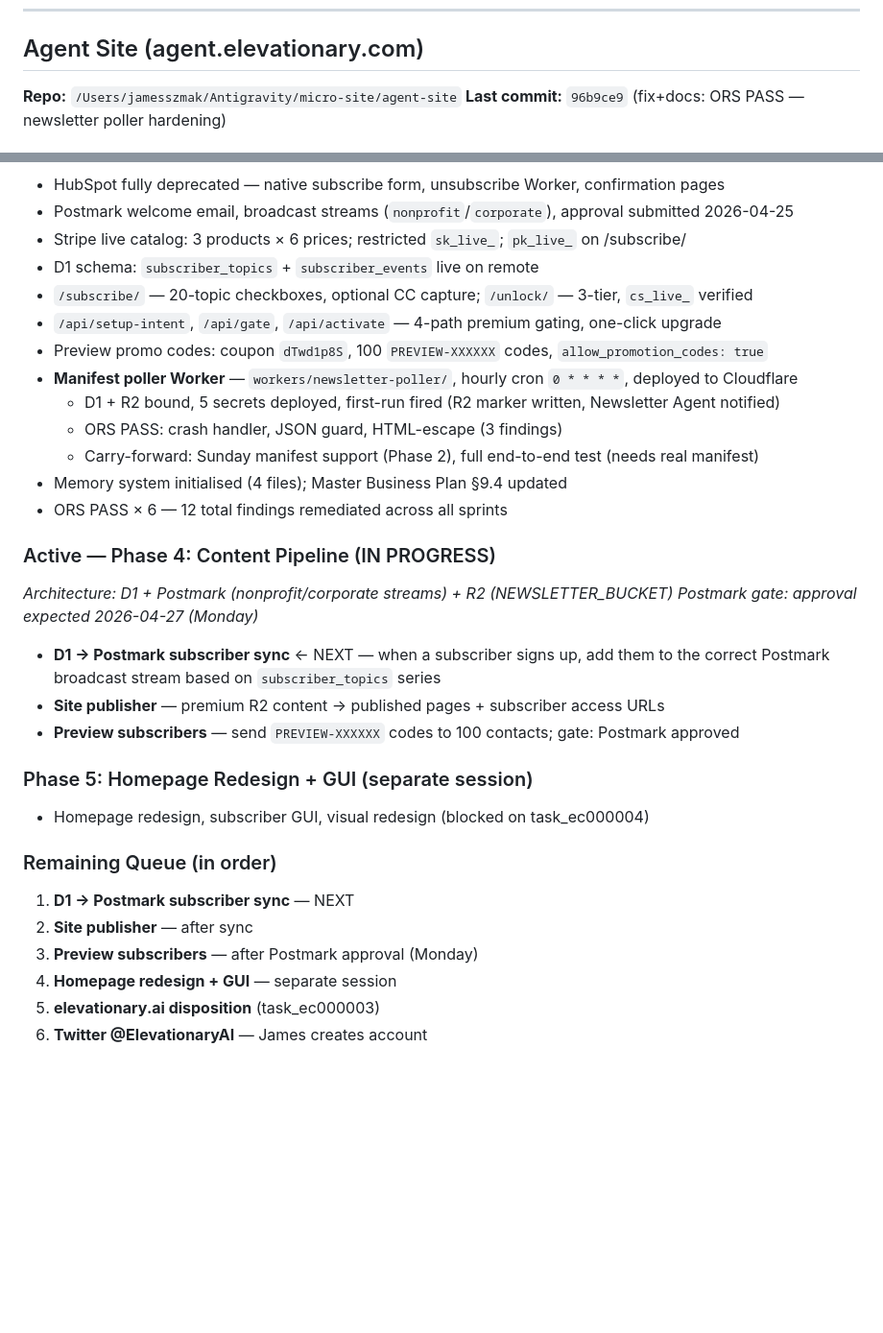
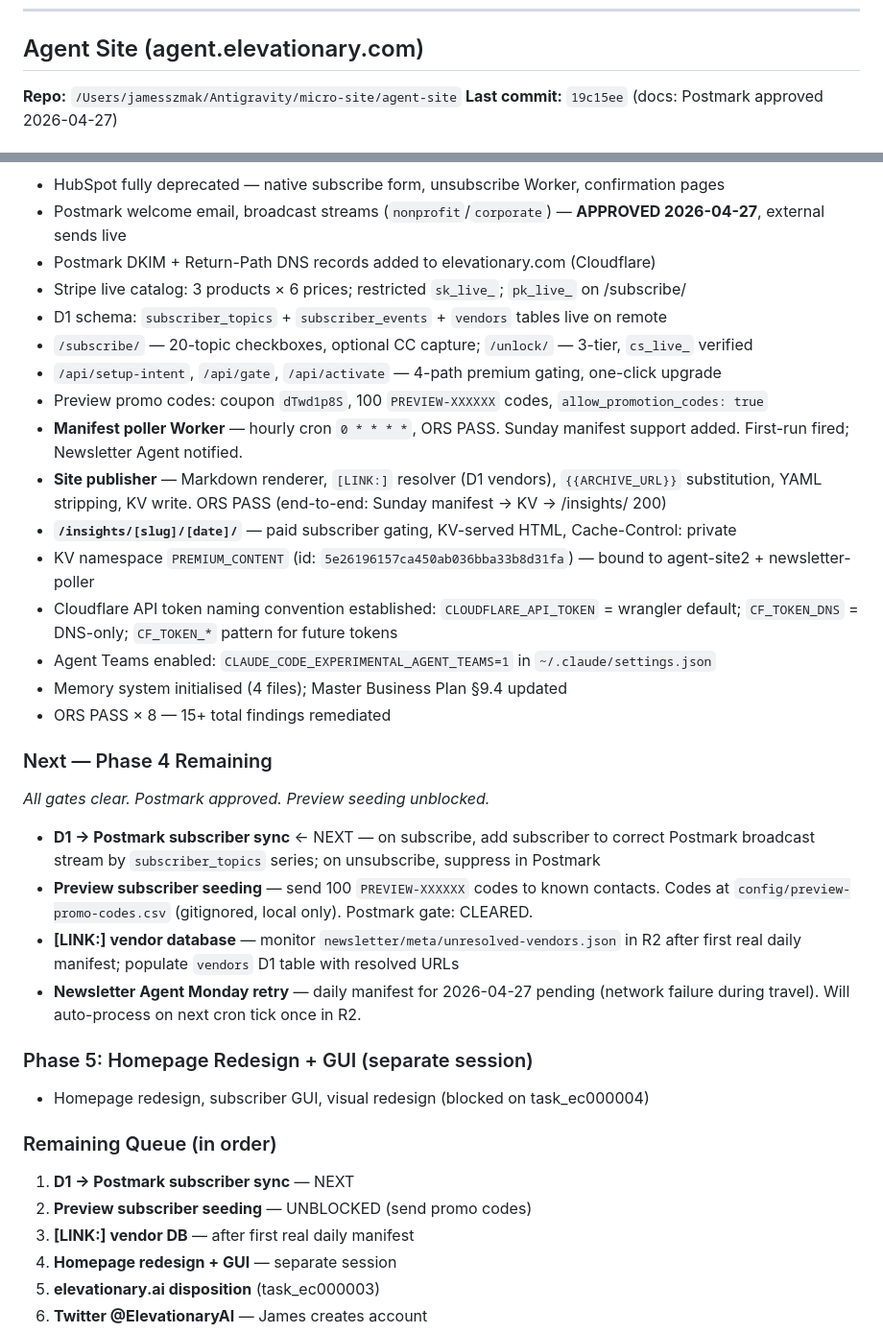
Before and after one commit to Elevationary/agent-site, a Markdown page: docs/session_handover.md, 2 parts joined by grey strips. Shown at 96% size. GitHub-like rendering; blank space fills up the shorter version.

Commit message:
docs: interim session handover + backlog update (2026-04-27)
Phase 4 pipeline complete. Postmark approved. All gates clear.
Preview seeding unblocked. D1→Postmark sync is next.

Co-Authored-By: Claude Sonnet 4.6 <noreply@anthropic.com>

```diff
--- a/docs/session_handover.md
+++ b/docs/session_handover.md
@@ -27,5 +27,5 @@ A pre-existing Single Redirect rule named "Apex → www.elevationary.com" was ac
 ## Agent Site (agent.elevationary.com)
 
 **Repo:** `/Users/jamesszmak/Antigravity/micro-site/agent-site`
-**Last commit:** `96b9ce9` (fix+docs: ORS PASS — newsletter poller hardening)
+**Last commit:** `19c15ee` (docs: Postmark approved 2026-04-27)
 
@@ -33,32 +33,35 @@ A pre-existing Single Redirect rule named "Apex → www.elevationary.com" was ac
 - HubSpot fully deprecated — native subscribe form, unsubscribe Worker, confirmation pages
-- Postmark welcome email, broadcast streams (`nonprofit`/`corporate`), approval submitted 2026-04-25
+- Postmark welcome email, broadcast streams (`nonprofit`/`corporate`) — **APPROVED 2026-04-27**, external sends live
+- Postmark DKIM + Return-Path DNS records added to elevationary.com (Cloudflare)
 - Stripe live catalog: 3 products × 6 prices; restricted `sk_live_`; `pk_live_` on /subscribe/
-- D1 schema: `subscriber_topics` + `subscriber_events` live on remote
+- D1 schema: `subscriber_topics` + `subscriber_events` + `vendors` tables live on remote
 - `/subscribe/` — 20-topic checkboxes, optional CC capture; `/unlock/` — 3-tier, `cs_live_` verified
 - `/api/setup-intent`, `/api/gate`, `/api/activate` — 4-path premium gating, one-click upgrade
 - Preview promo codes: coupon `dTwd1p8S`, 100 `PREVIEW-XXXXXX` codes, `allow_promotion_codes: true`
-- **Manifest poller Worker** — `workers/newsletter-poller/`, hourly cron `0 * * * *`, deployed to Cloudflare
-  - D1 + R2 bound, 5 secrets deployed, first-run fired (R2 marker written, Newsletter Agent notified)
-  - ORS PASS: crash handler, JSON guard, HTML-escape (3 findings)
-  - Carry-forward: Sunday manifest support (Phase 2), full end-to-end test (needs real manifest)
+- **Manifest poller Worker** — hourly cron `0 * * * *`, ORS PASS. Sunday manifest support added. First-run fired; Newsletter Agent notified.
+- **Site publisher** — Markdown renderer, `[LINK:]` resolver (D1 vendors), `{{ARCHIVE_URL}}` substitution, YAML stripping, KV write. ORS PASS (end-to-end: Sunday manifest → KV → /insights/ 200)
+- **`/insights/[slug]/[date]/`** — paid subscriber gating, KV-served HTML, Cache-Control: private
+- KV namespace `PREMIUM_CONTENT` (id: `5e26196157ca450ab036bba33b8d31fa`) — bound to agent-site2 + newsletter-poller
+- Cloudflare API token naming convention established: `CLOUDFLARE_API_TOKEN` = wrangler default; `CF_TOKEN_DNS` = DNS-only; `CF_TOKEN_*` pattern for future tokens
+- Agent Teams enabled: `CLAUDE_CODE_EXPERIMENTAL_AGENT_TEAMS=1` in `~/.claude/settings.json`
 - Memory system initialised (4 files); Master Business Plan §9.4 updated
-- ORS PASS × 6 — 12 total findings remediated across all sprints
+- ORS PASS × 8 — 15+ total findings remediated
 
-### Active — Phase 4: Content Pipeline (IN PROGRESS)
-_Architecture: D1 + Postmark (nonprofit/corporate streams) + R2 (NEWSLETTER_BUCKET)_
-_Postmark gate: approval expected 2026-04-27 (Monday)_
+### Next — Phase 4 Remaining
+_All gates clear. Postmark approved. Preview seeding unblocked._
 
-- **D1 → Postmark subscriber sync** ← NEXT — when a subscriber signs up, add them to the correct Postmark broadcast stream based on `subscriber_topics` series
-- **Site publisher** — premium R2 content → published pages + subscriber access URLs
-- **Preview subscribers** — send `PREVIEW-XXXXXX` codes to 100 contacts; gate: Postmark approved
+- **D1 → Postmark subscriber sync** ← NEXT — on subscribe, add subscriber to correct Postmark broadcast stream by `subscriber_topics` series; on unsubscribe, suppress in Postmark
+- **Preview subscriber seeding** — send 100 `PREVIEW-XXXXXX` codes to known contacts. Codes at `config/preview-promo-codes.csv` (gitignored, local only). Postmark gate: CLEARED.
+- **[LINK:] vendor database** — monitor `newsletter/meta/unresolved-vendors.json` in R2 after first real daily manifest; populate `vendors` D1 table with resolved URLs
+- **Newsletter Agent Monday retry** — daily manifest for 2026-04-27 pending (network failure during travel). Will auto-process on next cron tick once in R2.
 
 ### Phase 5: Homepage Redesign + GUI (separate session)
 - Homepage redesign, subscriber GUI, visual redesign (blocked on task_ec000004)
 
 ### Remaining Queue (in order)
 1. **D1 → Postmark subscriber sync** — NEXT
-2. **Site publisher** — after sync
-3. **Preview subscribers** — after Postmark approval (Monday)
+2. **Preview subscriber seeding** — UNBLOCKED (send promo codes)
+3. **[LINK:] vendor DB** — after first real daily manifest
 4. **Homepage redesign + GUI** — separate session
 5. **elevationary.ai disposition** (task_ec000003)
 6. **Twitter @ElevationaryAI** — James creates account
```
Also changed, not shown: other parts of docs/session_handover.md (+2 -2 lines).
